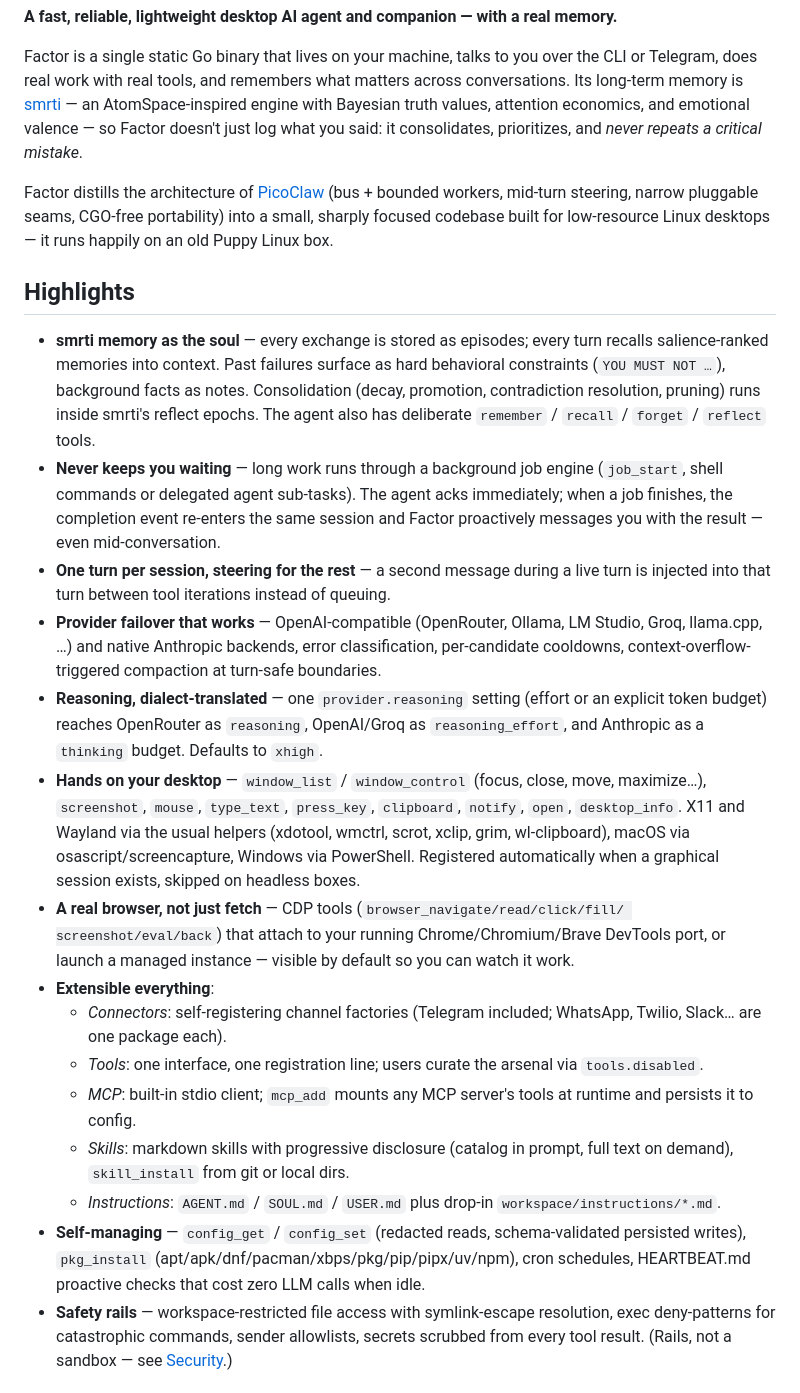
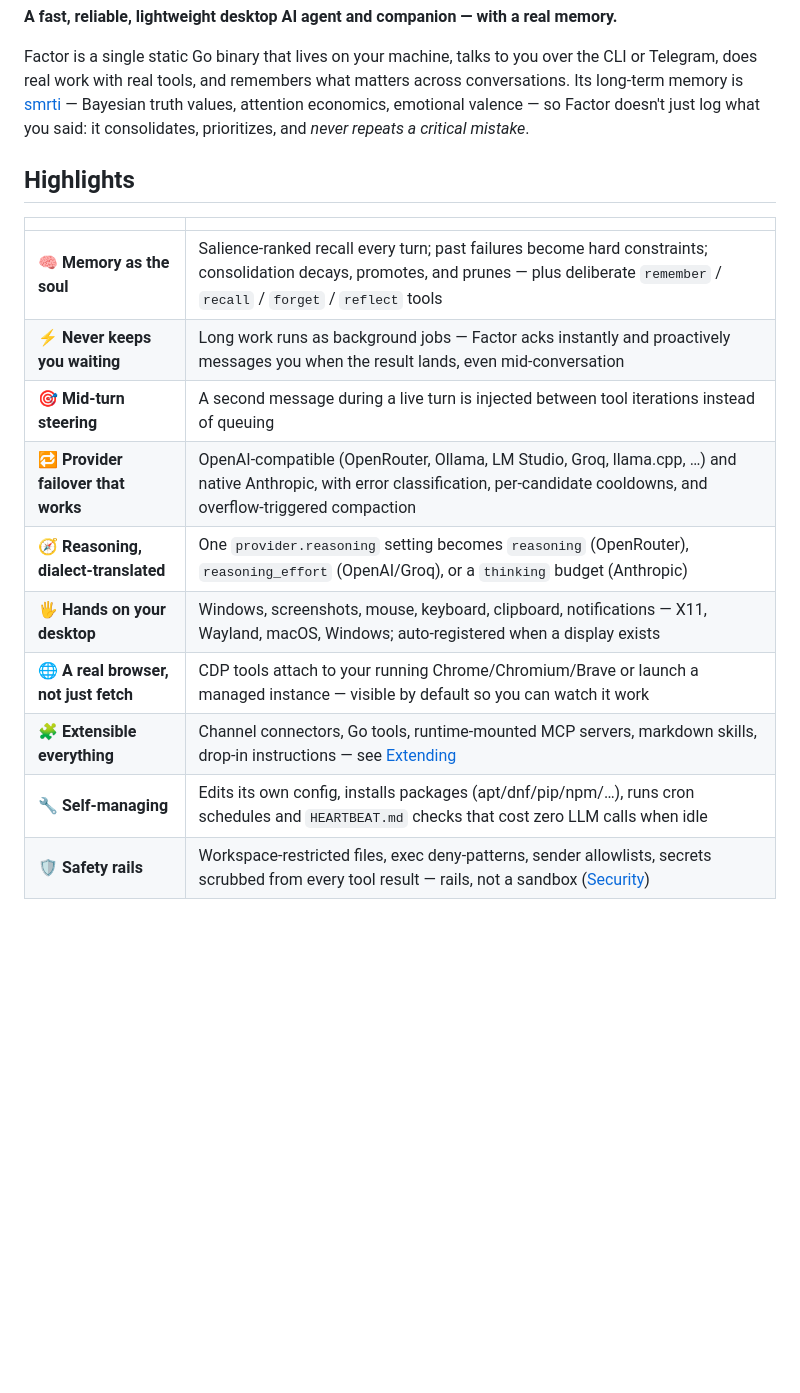
Before and after one commit to cyqlelabs/factor, a Markdown page: README.md, the part around one of its changes. GitHub-like rendering; blank space fills up the shorter version.

Commit message:
docs: condense README with feature table, mermaid diagram, collapsibles

```diff
--- a/README.md
+++ b/README.md
@@ -11,59 +11,22 @@
 Factor is a single static Go binary that lives on your machine, talks to you over the
 CLI or Telegram, does real work with real tools, and remembers what matters across
 conversations. Its long-term memory is [smrti](https://github.com/cyqlelabs/smrti) —
-an AtomSpace-inspired engine with Bayesian truth values, attention economics, and
-emotional valence — so Factor doesn't just log what you said: it consolidates,
-prioritizes, and *never repeats a critical mistake*.
-
-Factor distills the architecture of [PicoClaw](https://github.com/sipeed/picoclaw)
-(bus + bounded workers, mid-turn steering, narrow pluggable seams, CGO-free
-portability) into a small, sharply focused codebase built for low-resource Linux
-desktops — it runs happily on an old Puppy Linux box.
+Bayesian truth values, attention economics, emotional valence — so Factor doesn't
+just log what you said: it consolidates, prioritizes, and *never repeats a critical
+mistake*.
 
 ## Highlights
 
-- **smrti memory as the soul** — every exchange is stored as episodes; every turn
-  recalls salience-ranked memories into context. Past failures surface as hard
-  behavioral constraints (`YOU MUST NOT …`), background facts as notes. Consolidation
-  (decay, promotion, contradiction resolution, pruning) runs inside smrti's reflect
-  epochs. The agent also has deliberate `remember` / `recall` / `forget` / `reflect`
-  tools.
-- **Never keeps you waiting** — long work runs through a background job engine
-  (`job_start`, shell commands or delegated agent sub-tasks). The agent acks
-  immediately; when a job finishes, the completion event re-enters the same session
-  and Factor proactively messages you with the result — even mid-conversation.
-- **One turn per session, steering for the rest** — a second message during a live
-  turn is injected into that turn between tool iterations instead of queuing.
-- **Provider failover that works** — OpenAI-compatible (OpenRouter, Ollama, LM Studio,
-  Groq, llama.cpp, …) and native Anthropic backends, error classification, per-candidate
-  cooldowns, context-overflow-triggered compaction at turn-safe boundaries.
-- **Reasoning, dialect-translated** — one `provider.reasoning` setting (effort or an
-  explicit token budget) reaches OpenRouter as `reasoning`, OpenAI/Groq as
-  `reasoning_effort`, and Anthropic as a `thinking` budget. Defaults to `xhigh`.
-- **Hands on your desktop** — `window_list` / `window_control` (focus, close,
-  move, maximize…), `screenshot`, `mouse`, `type_text`, `press_key`,
-  `clipboard`, `notify`, `open`, `desktop_info`. X11 and Wayland via the usual
-  helpers (xdotool, wmctrl, scrot, xclip, grim, wl-clipboard), macOS via
-  osascript/screencapture, Windows via PowerShell. Registered automatically
-  when a graphical session exists, skipped on headless boxes.
-- **A real browser, not just fetch** — CDP tools (`browser_navigate/read/click/fill/
-  screenshot/eval/back`) that attach to your running Chrome/Chromium/Brave DevTools
-  port, or launch a managed instance — visible by default so you can watch it work.
-- **Extensible everything**:
-  - *Connectors*: self-registering channel factories (Telegram included; WhatsApp,
-    Twilio, Slack… are one package each).
-  - *Tools*: one interface, one registration line; users curate the arsenal via
-    `tools.disabled`.
-  - *MCP*: built-in stdio client; `mcp_add` mounts any MCP server's tools at runtime
-    and persists it to config.
-  - *Skills*: markdown skills with progressive disclosure (catalog in prompt, full
-    text on demand), `skill_install` from git or local dirs.
-  - *Instructions*: `AGENT.md` / `SOUL.md` / `USER.md` plus drop-in
-    `workspace/instructions/*.md`.
-- **Self-managing** — `config_get` / `config_set` (redacted reads, schema-validated
-  persisted writes), `pkg_install` (apt/apk/dnf/pacman/xbps/pkg/pip/pipx/uv/npm),
-  cron schedules, HEARTBEAT.md proactive checks that cost zero LLM calls when idle.
-- **Safety rails** — workspace-restricted file access with symlink-escape resolution,
-  exec deny-patterns for catastrophic commands, sender allowlists, secrets scrubbed
-  from every tool result. (Rails, not a sandbox — see [Security](#security-model).)
+| | |
+|---|---|
+| 🧠 **Memory as the soul** | Salience-ranked recall every turn; past failures become hard constraints; consolidation decays, promotes, and prunes — plus deliberate `remember` / `recall` / `forget` / `reflect` tools |
+| ⚡ **Never keeps you waiting** | Long work runs as background jobs — Factor acks instantly and proactively messages you when the result lands, even mid-conversation |
+| 🎯 **Mid-turn steering** | A second message during a live turn is injected between tool iterations instead of queuing |
+| 🔁 **Provider failover that works** | OpenAI-compatible (OpenRouter, Ollama, LM Studio, Groq, llama.cpp, …) and native Anthropic, with error classification, per-candidate cooldowns, and overflow-triggered compaction |
+| 🧭 **Reasoning, dialect-translated** | One `provider.reasoning` setting becomes `reasoning` (OpenRouter), `reasoning_effort` (OpenAI/Groq), or a `thinking` budget (Anthropic) |
+| 🖐️ **Hands on your desktop** | Windows, screenshots, mouse, keyboard, clipboard, notifications — X11, Wayland, macOS, Windows; auto-registered when a display exists |
+| 🌐 **A real browser, not just fetch** | CDP tools attach to your running Chrome/Chromium/Brave or launch a managed instance — visible by default so you can watch it work |
+| 🧩 **Extensible everything** | Channel connectors, Go tools, runtime-mounted MCP servers, markdown skills, drop-in instructions — see [Extending](#extending-factor) |
+| 🔧 **Self-managing** | Edits its own config, installs packages (apt/dnf/pip/npm/…), runs cron schedules and `HEARTBEAT.md` checks that cost zero LLM calls when idle |
+| 🛡️ **Safety rails** | Workspace-restricted files, exec deny-patterns, sender allowlists, secrets scrubbed from every tool result — rails, not a sandbox ([Security](#security-model)) |
 
```
Also changed, not shown: other parts of README.md (+48 -52 lines).
